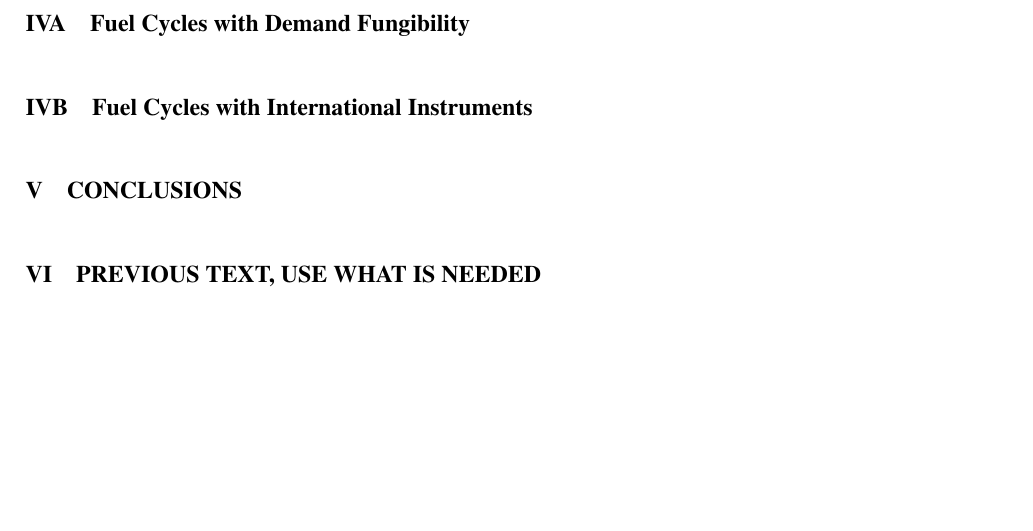
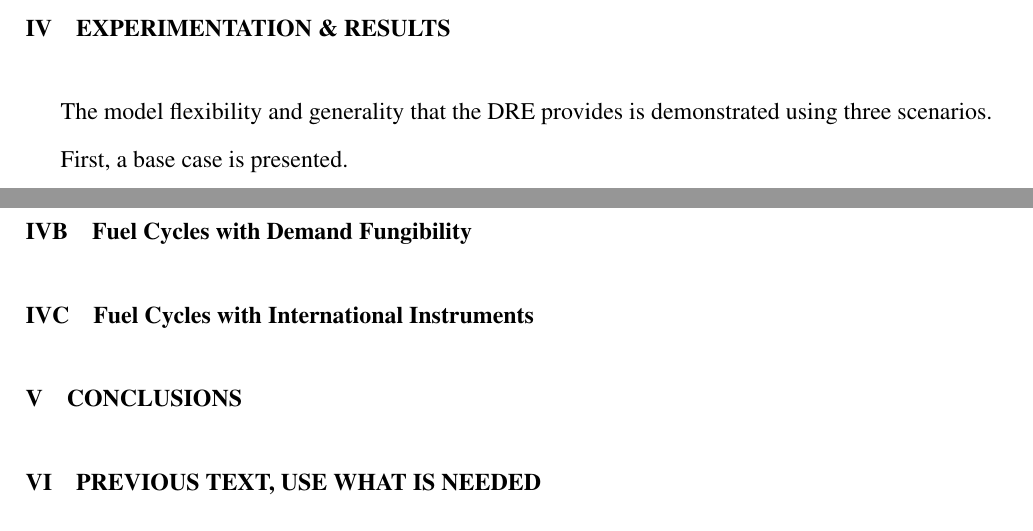
Before and after one commit to cyclus/dre-paper, a LaTeX document (paper.tex, which reads results.tex): part of page 29 of 33 before the commit and two parts of pages 28 and 29 of 33 after it, the two joined at a grey line, cut at the place of the change, the shorter picture padded with empty space. Compiled offline with pdfLaTeX; a LaTeX package or settings file that is missing is left out; an older LaTeX class or package is replaced by its successor; a missing bibliography style is replaced by a similar one.

Commit message:
moving to work comp

```diff
--- a/results.tex
+++ b/results.tex
@@ -1,4 +1,11 @@
 \section{Experimentation \& Results}\label{results}
+
+The model flexibility and generality that the DRE provides is demonstrated using
+three scenarios.
+
+First, a base case is presented.
+
+\subsection{Base Case}
 
 \subsection{Fuel Cycles with Demand Fungibility}
 
```
